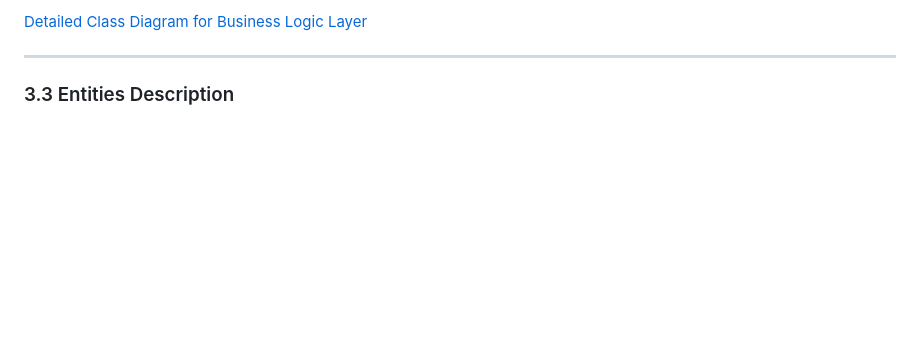
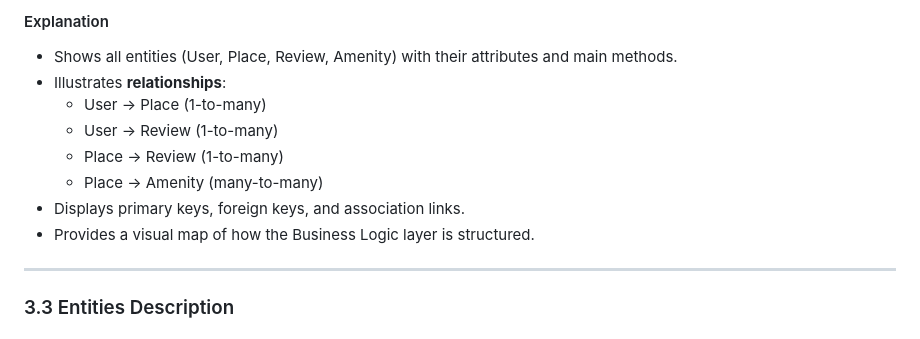
Before and after one commit to rabea14180-max/holbertonschool-hbnb, a Markdown page: part1/TECHNICAL_DOCUMENT.md, the part around one of its changes. Drawn GitHub-style; blank space fills up the shorter version.

```diff
--- a/part1/TECHNICAL_DOCUMENT.md
+++ b/part1/TECHNICAL_DOCUMENT.md
@@ -80,5 +78,14 @@ The following class diagram describes the entities, their attributes, methods, a
 
-[Detailed Class Diagram for Business Logic Layer](./Detailed%20Class%20Diagram%20for%20Business%20Logic%20Layer.md)
+#### Explanation
+
+- Shows all entities (User, Place, Review, Amenity) with their attributes and main methods.
+- Illustrates **relationships**:
+  - User → Place (1-to-many)
+  - User → Review (1-to-many)
+  - Place → Review (1-to-many)
+  - Place → Amenity (many-to-many)
+- Displays primary keys, foreign keys, and association links.
+- Provides a visual map of how the Business Logic layer is structured.
 
 ---
 
```
Also changed, not shown: other parts of part1/TECHNICAL_DOCUMENT.md (+6 -16 lines).
